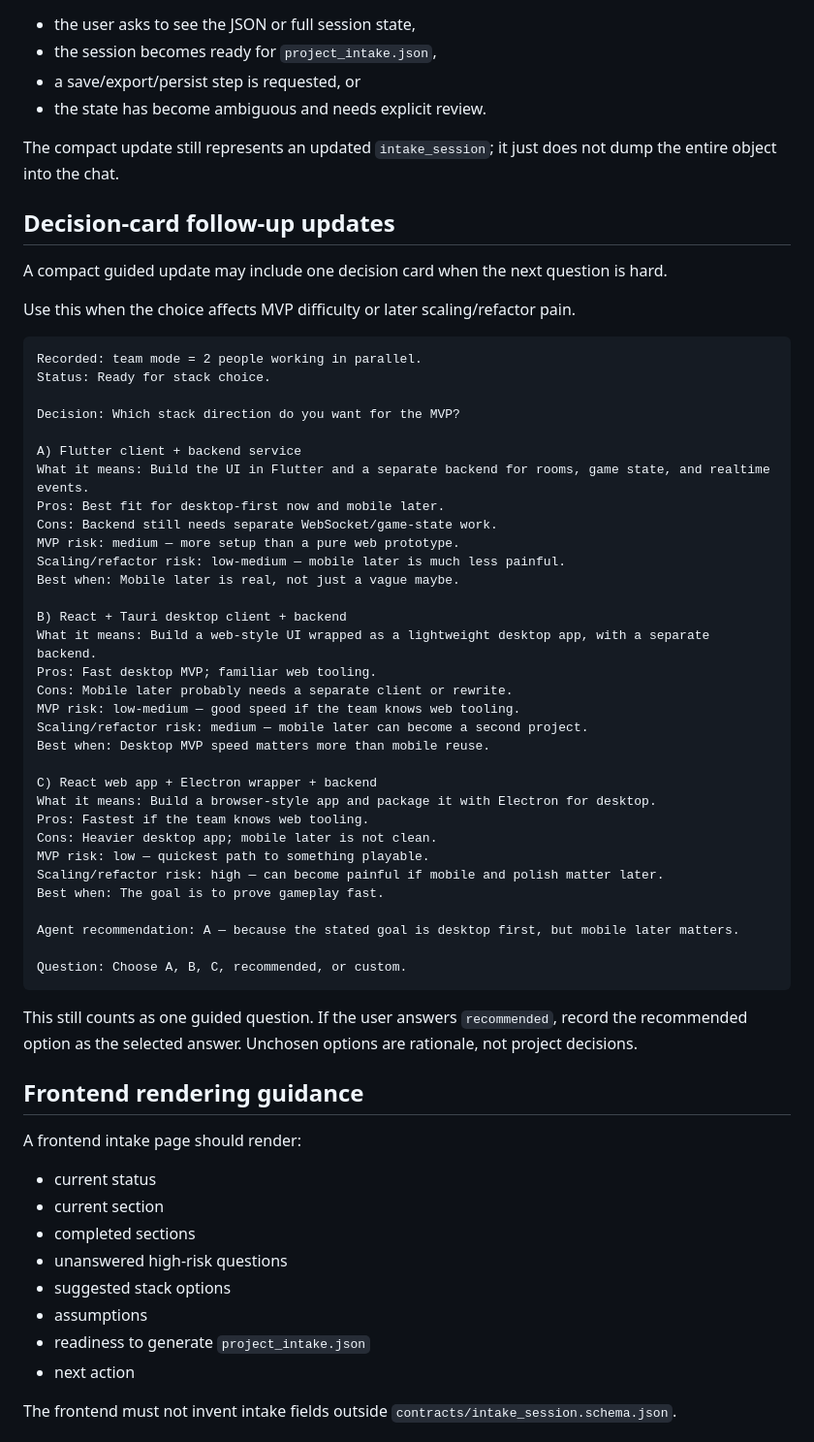
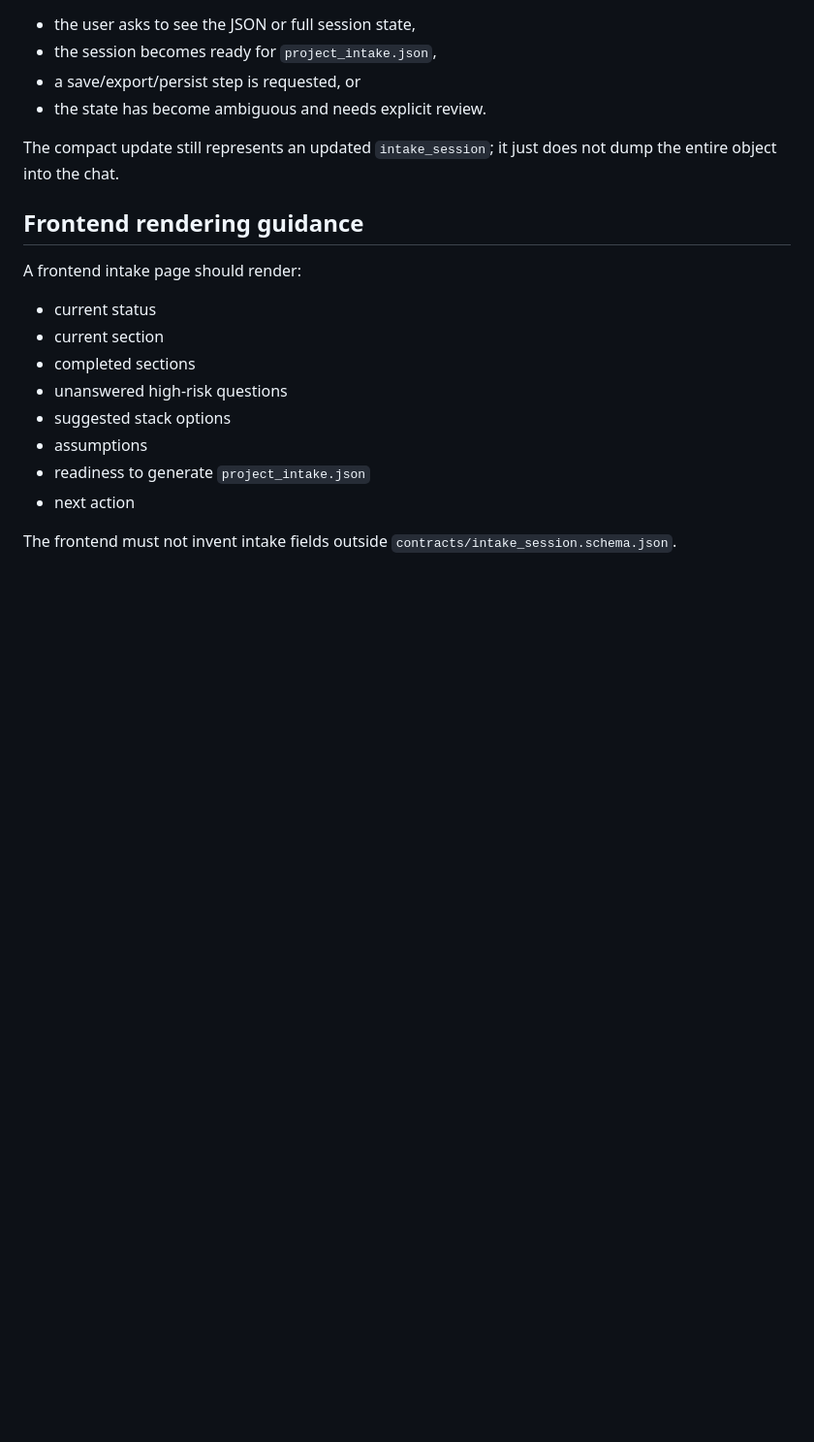
Before and after one commit to YeerooXY/ai-assembly-line, a Markdown page: docs/INTAKE_SESSION_FORMAT.md, the part around one of its changes. Shown at 97% size. GitHub-like rendering; blank space fills up the shorter version.

````diff
--- a/docs/INTAKE_SESSION_FORMAT.md
+++ b/docs/INTAKE_SESSION_FORMAT.md
@@ -192,49 +142,6 @@ Show the full `intake_session` again only when:
 - the state has become ambiguous and needs explicit review.
 
 The compact update still represents an updated `intake_session`; it just does not dump the entire object into the chat.
-
-## Decision-card follow-up updates
-
-A compact guided update may include one decision card when the next question is hard.
-
-Use this when the choice affects MVP difficulty or later scaling/refactor pain.
-
-```text
-Recorded: team mode = 2 people working in parallel.
-Status: Ready for stack choice.
-
-Decision: Which stack direction do you want for the MVP?
-
-A) Flutter client + backend service
-What it means: Build the UI in Flutter and a separate backend for rooms, game state, and realtime events.
-Pros: Best fit for desktop-first now and mobile later.
-Cons: Backend still needs separate WebSocket/game-state work.
-MVP risk: medium — more setup than a pure web prototype.
-Scaling/refactor risk: low-medium — mobile later is much less painful.
-Best when: Mobile later is real, not just a vague maybe.
-
-B) React + Tauri desktop client + backend
-What it means: Build a web-style UI wrapped as a lightweight desktop app, with a separate backend.
-Pros: Fast desktop MVP; familiar web tooling.
-Cons: Mobile later probably needs a separate client or rewrite.
-MVP risk: low-medium — good speed if the team knows web tooling.
-Scaling/refactor risk: medium — mobile later can become a second project.
-Best when: Desktop MVP speed matters more than mobile reuse.
-
-C) React web app + Electron wrapper + backend
-What it means: Build a browser-style app and package it with Electron for desktop.
-Pros: Fastest if the team knows web tooling.
-Cons: Heavier desktop app; mobile later is not clean.
-MVP risk: low — quickest path to something playable.
-Scaling/refactor risk: high — can become painful if mobile and polish matter later.
-Best when: The goal is to prove gameplay fast.
-
-Agent recommendation: A — because the stated goal is desktop first, but mobile later matters.
-
-Question: Choose A, B, C, recommended, or custom.
-```
-
-This still counts as one guided question. If the user answers `recommended`, record the recommended option as the selected answer. Unchosen options are rationale, not project decisions.
 
 ## Frontend rendering guidance
 
````
Also changed, not shown: other parts of docs/INTAKE_SESSION_FORMAT.md (+59 -109 lines).
